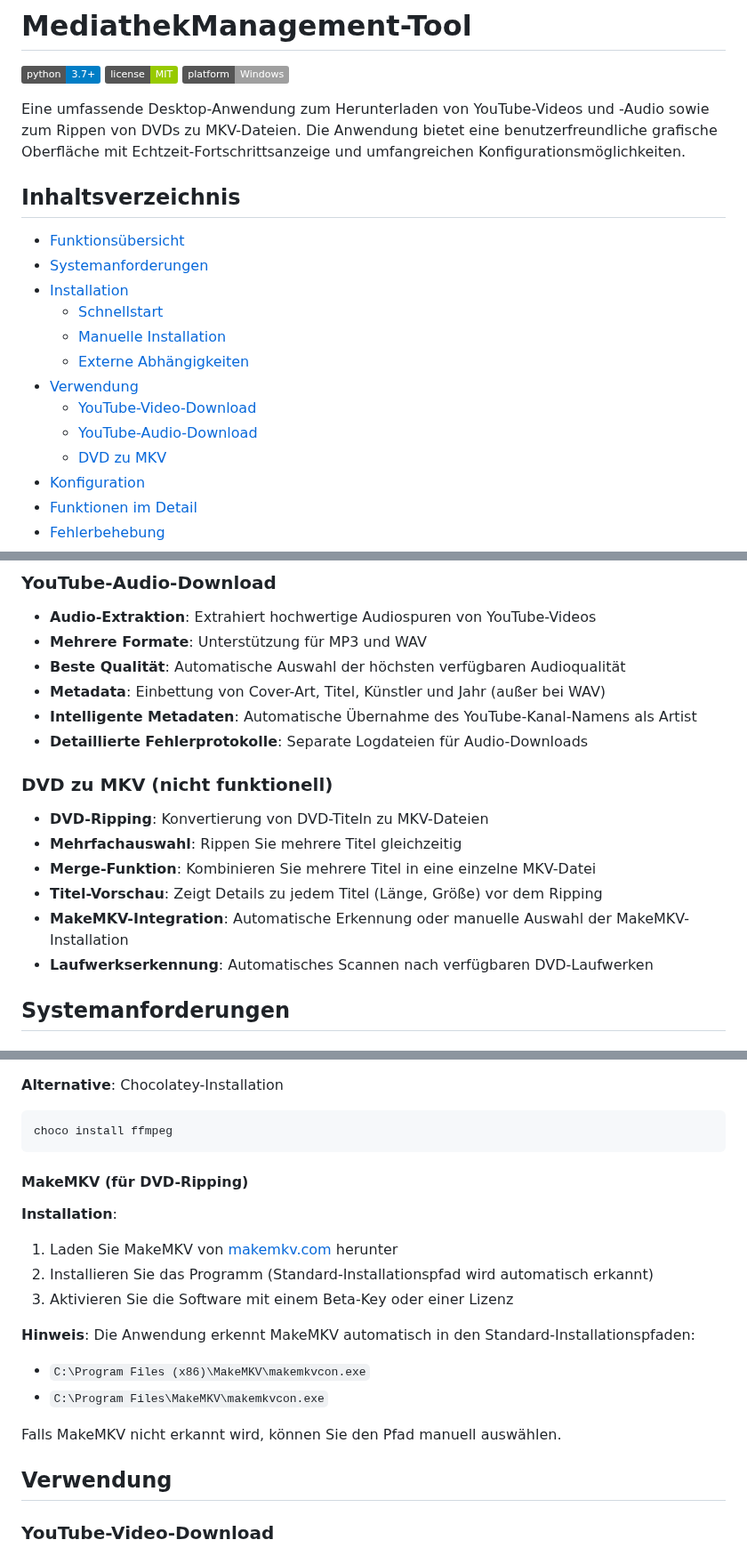
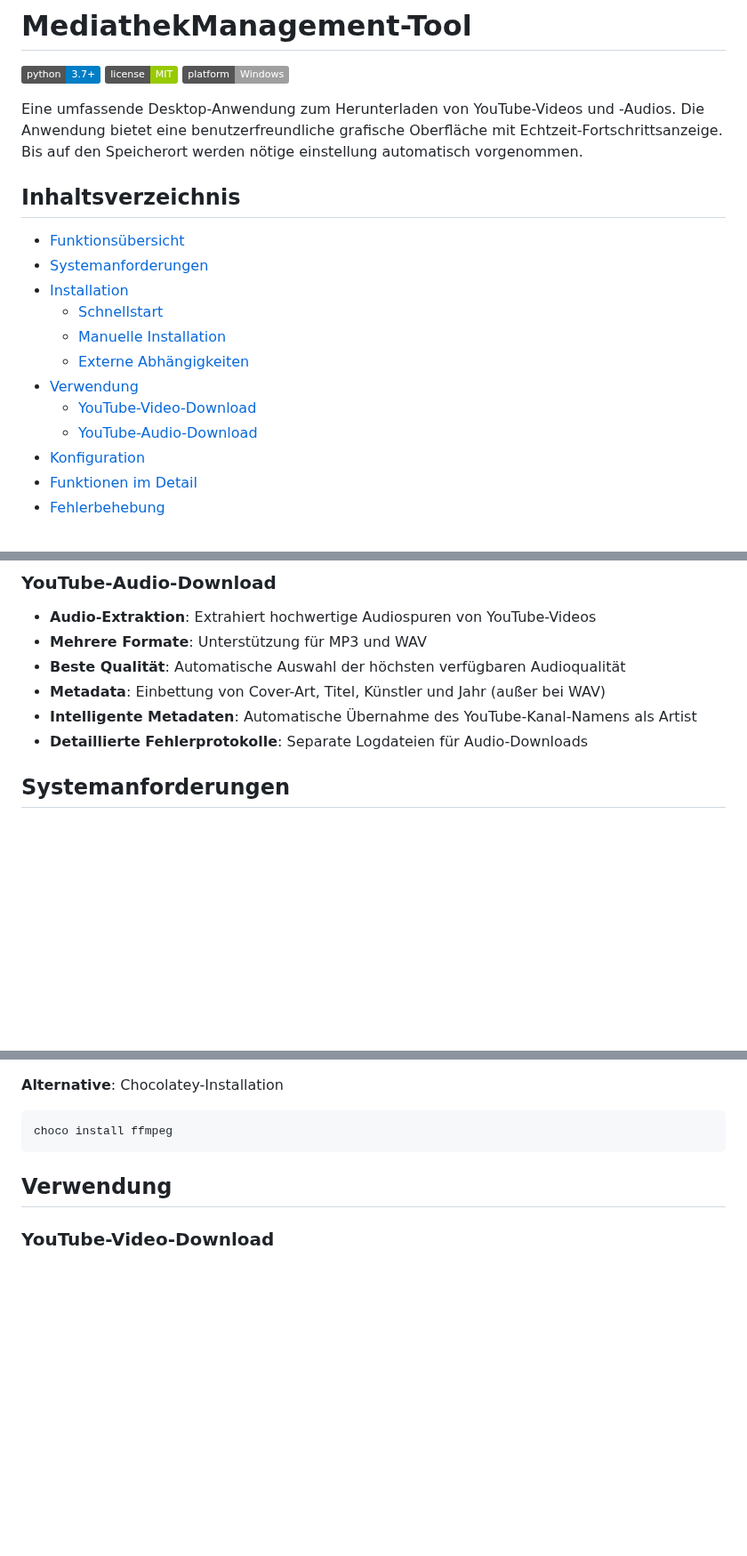
Before and after one commit to B3Crazy/MediathekManagement-Tool, a Markdown page: README.md, 3 parts joined by grey strips. Shown at 89% size. Drawn GitHub-style; badges without logos; blank space fills up the shorter version.

````diff
--- a/README.md
+++ b/README.md
@@ -4,7 +4,7 @@
 [![License](https://img.shields.io/badge/license-MIT-green.svg)](LICENSE)
 [![Platform](https://img.shields.io/badge/platform-Windows-lightgrey.svg)](https://www.microsoft.com/windows)
 
-Eine umfassende Desktop-Anwendung zum Herunterladen von YouTube-Videos und -Audio sowie zum Rippen von DVDs zu MKV-Dateien. Die Anwendung bietet eine benutzerfreundliche grafische Oberfläche mit Echtzeit-Fortschrittsanzeige und umfangreichen Konfigurationsmöglichkeiten.
+Eine umfassende Desktop-Anwendung zum Herunterladen von YouTube-Videos und -Audios. Die Anwendung bietet eine benutzerfreundliche grafische Oberfläche mit Echtzeit-Fortschrittsanzeige. Bis auf den Speicherort werden nötige einstellung automatisch vorgenommen.
 
 ## Inhaltsverzeichnis
 
@@ -17,7 +17,6 @@ Eine umfassende Desktop-Anwendung zum Herunterladen von YouTube-Videos und -Audi
 - [Verwendung](#verwendung)
   - [YouTube-Video-Download](#youtube-video-download)
   - [YouTube-Audio-Download](#youtube-audio-download)
-  - [DVD zu MKV](#dvd-zu-mkv)
 - [Konfiguration](#konfiguration)
 - [Funktionen im Detail](#funktionen-im-detail)
 - [Fehlerbehebung](#fehlerbehebung)
@@ -45,14 +44,6 @@ Eine umfassende Desktop-Anwendung zum Herunterladen von YouTube-Videos und -Audi
 - **Metadata**: Einbettung von Cover-Art, Titel, Künstler und Jahr (außer bei WAV)
 - **Intelligente Metadaten**: Automatische Übernahme des YouTube-Kanal-Namens als Artist
 - **Detaillierte Fehlerprotokolle**: Separate Logdateien für Audio-Downloads
-
-### DVD zu MKV (nicht funktionell)
-- **DVD-Ripping**: Konvertierung von DVD-Titeln zu MKV-Dateien
-- **Mehrfachauswahl**: Rippen Sie mehrere Titel gleichzeitig
-- **Merge-Funktion**: Kombinieren Sie mehrere Titel in eine einzelne MKV-Datei
-- **Titel-Vorschau**: Zeigt Details zu jedem Titel (Länge, Größe) vor dem Ripping
-- **MakeMKV-Integration**: Automatische Erkennung oder manuelle Auswahl der MakeMKV-Installation
-- **Laufwerkserkennung**: Automatisches Scannen nach verfügbaren DVD-Laufwerken
 
 ## Systemanforderungen
 
@@ -125,19 +116,6 @@ FFmpeg ermöglicht erweiterte Funktionen wie das Zusammenführen von separaten V
 ```bash
 choco install ffmpeg
 ```
-
-#### MakeMKV (für DVD-Ripping)
-
-**Installation**:
-1. Laden Sie MakeMKV von [makemkv.com](https://www.makemkv.com/download/) herunter
-2. Installieren Sie das Programm (Standard-Installationspfad wird automatisch erkannt)
-3. Aktivieren Sie die Software mit einem Beta-Key oder einer Lizenz
-
-**Hinweis**: Die Anwendung erkennt MakeMKV automatisch in den Standard-Installationspfaden:
-- `C:\Program Files (x86)\MakeMKV\makemkvcon.exe`
-- `C:\Program Files\MakeMKV\makemkvcon.exe`
-
-Falls MakeMKV nicht erkannt wird, können Sie den Pfad manuell auswählen.
 
 ## Verwendung
 
````
